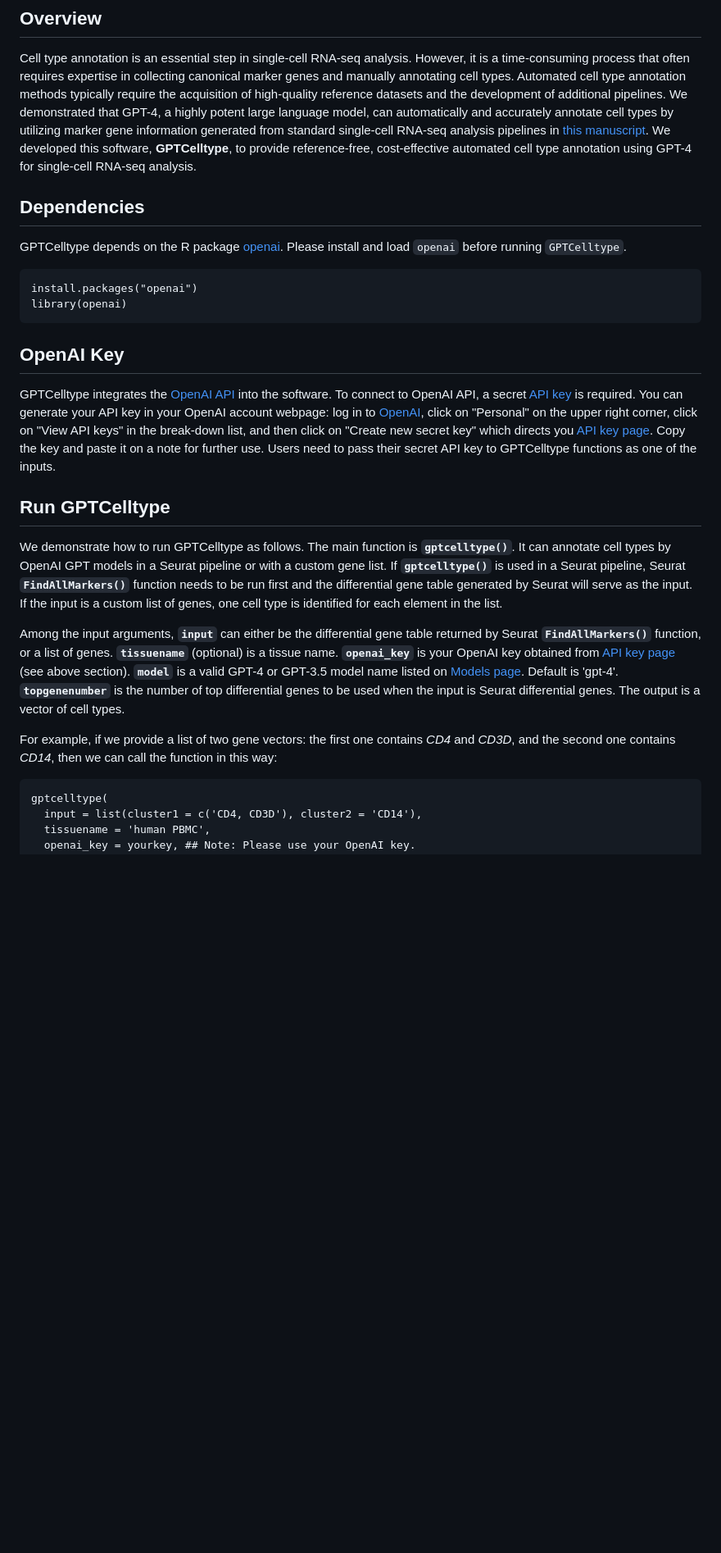
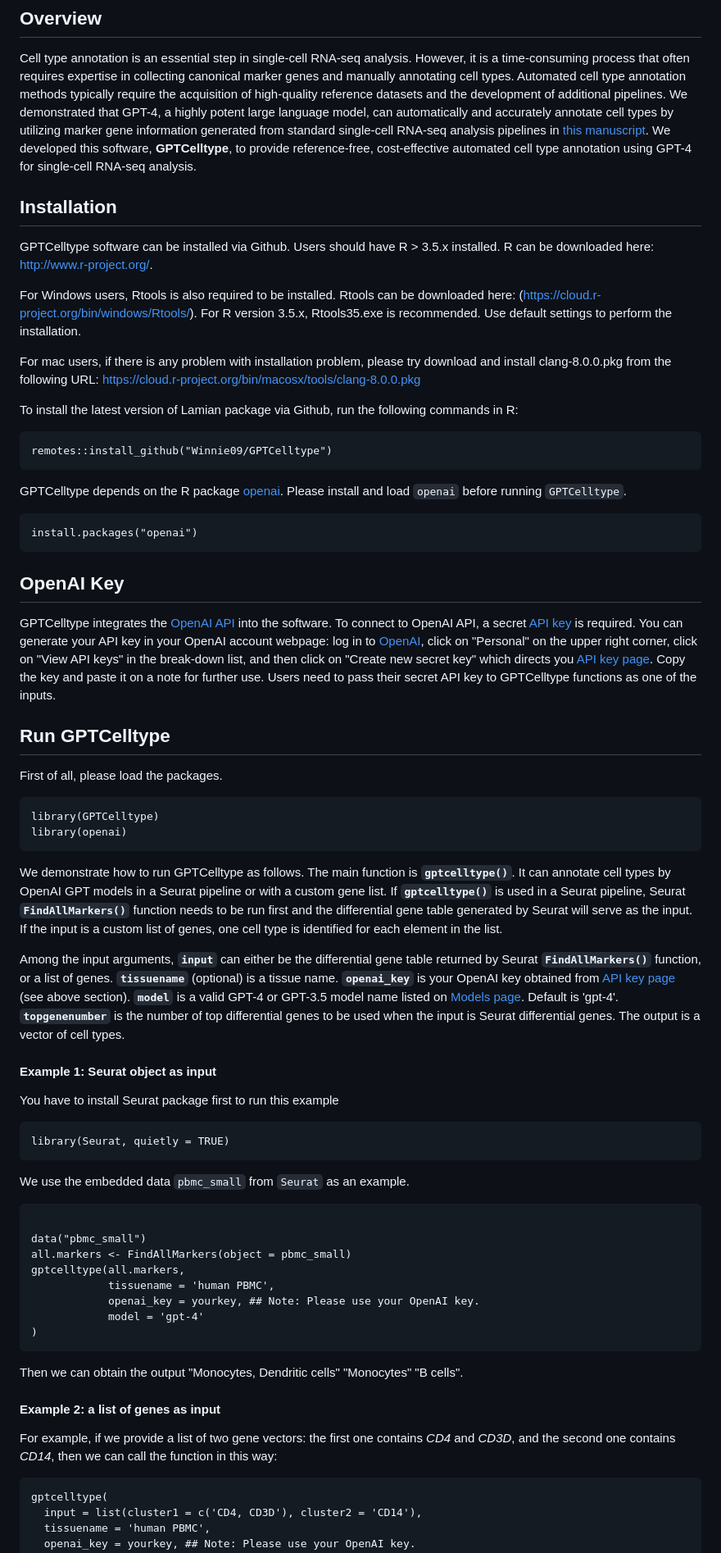
Before and after one commit to Winnie09/GPTCelltype, a Markdown page: README.md, the part around the change printed below. Shown: that part at 82% size. Rendered like a GitHub page; blank space fills up the shorter version.

````diff
--- a/README.md
+++ b/README.md
@@ -6,12 +6,26 @@ GPTCelltype: Reference-free and cost-effective automated cell type annotation
 Cell type annotation is an essential step in single-cell RNA-seq analysis. However, it is a time-consuming process that often requires expertise in collecting canonical marker genes and manually annotating cell types. Automated cell type annotation methods typically require the acquisition of high-quality reference datasets and the development of additional pipelines. We demonstrated that GPT-4, a highly potent large language model, can automatically and accurately annotate cell types by utilizing marker gene information generated from standard single-cell RNA-seq analysis pipelines in [this manuscript](https://www.biorxiv.org/content/10.1101/2023.04.16.537094v1).
 We developed this software, **GPTCelltype**, to provide reference-free, cost-effective automated cell type annotation using GPT-4 for single-cell RNA-seq analysis.
 
-## Dependencies
+
+
+
+## Installation
+
+GPTCelltype software can be installed via Github. Users should have R > 3.5.x installed. R can be downloaded here: http://www.r-project.org/.
+
+For Windows users, Rtools is also required to be installed. Rtools can be downloaded here: (https://cloud.r-project.org/bin/windows/Rtools/). For R version 3.5.x, Rtools35.exe is recommended. Use default settings to perform the installation.
+
+For mac users, if there is any problem with installation problem, please try download and install clang-8.0.0.pkg from the following URL: https://cloud.r-project.org/bin/macosx/tools/clang-8.0.0.pkg
+
+To install the latest version of Lamian package via Github, run the following commands in R:
+```{r eval = FALSE}
+remotes::install_github("Winnie09/GPTCelltype")
+```
+
 GPTCelltype depends on the R package [openai](https://cran.r-project.org/web/packages/openai/index.html). Please install and load `openai` before running `GPTCelltype`.
 
 ```{r eval = FALSE}
 install.packages("openai")
-library(openai)
 ```
 
 ## OpenAI Key
@@ -20,6 +34,12 @@ GPTCelltype integrates the [OpenAI API](https://platform.openai.com/account/api-
 
 
 ## Run GPTCelltype
+
+First of all, please load the packages.
+```{r}
+library(GPTCelltype)
+library(openai)
+```
 
 We demonstrate how to run GPTCelltype as follows.  The main function is **`gptcelltype()`**. It can annotate cell types by OpenAI GPT models in a Seurat pipeline or with a custom gene list. If **`gptcelltype()`** is used in a Seurat pipeline, Seurat **`FindAllMarkers()`** function needs to be run first and the differential gene table generated by Seurat will serve as the input. If the input is a custom list of genes, one cell type is identified for each element in the list.
 
@@ -30,8 +50,32 @@ Among the input arguments, **`input`** can either be the differential gene table
 **`topgenenumber`** is the number of top differential genes to be used when the input is Seurat differential genes. The output is a vector of cell types.
 
 
+#### Example 1: Seurat object as input
+
+You have to install Seurat package first to run this example
+
+```{r}
+library(Seurat, quietly = TRUE)
+```
+
+We use the embedded data `pbmc_small` from `Seurat` as an example.
+```{r}
+
+data("pbmc_small")
+all.markers <- FindAllMarkers(object = pbmc_small)
+gptcelltype(all.markers,
+            tissuename = 'human PBMC',
+            openai_key = yourkey, ## Note: Please use your OpenAI key.
+            model = 'gpt-4'
+)
+```
+
+Then we can obtain the output "Monocytes, Dendritic cells" "Monocytes" "B cells".
+
+####  Example 2: a list of genes as input
+
 For example, if we provide a list of two gene vectors: the first one contains *CD4* and *CD3D*, and the second one contains *CD14*, then we can call the function in this way:
-```{r eval = FALSE}
+```{r}
 gptcelltype(
   input = list(cluster1 = c('CD4, CD3D'), cluster2 = 'CD14'),
   tissuename = 'human PBMC',
````
Also changed, not shown: other parts of README.md (+1 -4 lines).
